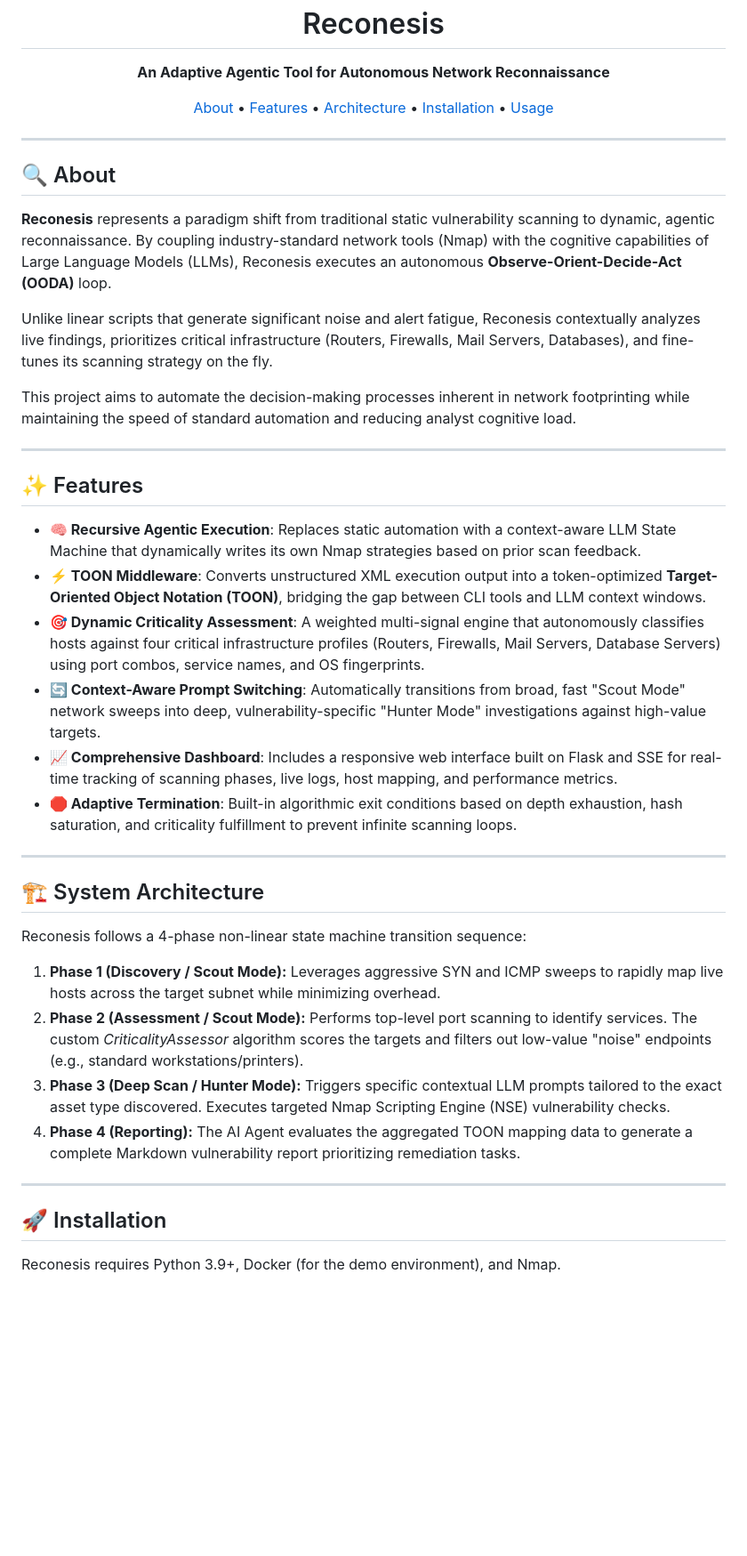
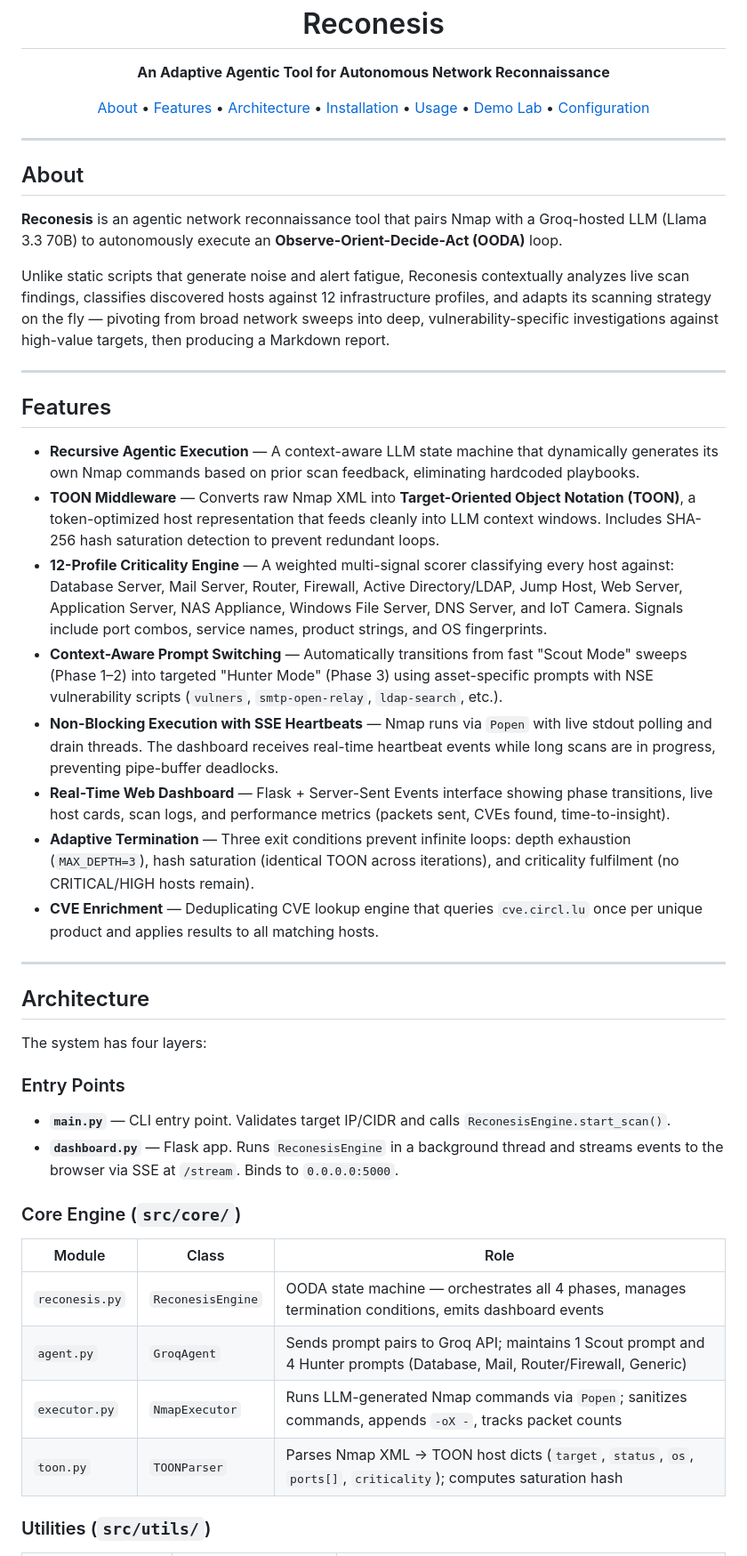
Before and after one commit to karimnagdii/Reconesis, a Markdown page: README.md, the part around one of its changes. Shown at 89% size. Rendered like a GitHub page; blank space fills up the shorter version.

Commit message:
docs: rewrite README to reflect current architecture and features

```diff
--- a/README.md
+++ b/README.md
@@ -8,45 +8,51 @@
     <a href="#features">Features</a> •
     <a href="#architecture">Architecture</a> •
     <a href="#installation">Installation</a> •
-    <a href="#usage">Usage</a>
+    <a href="#usage">Usage</a> •
+    <a href="#demo-lab">Demo Lab</a> •
+    <a href="#configuration">Configuration</a>
   </p>
 </div>
 
 ---
 
-## 🔍 About
+## About
 
-**Reconesis** represents a paradigm shift from traditional static vulnerability scanning to dynamic, agentic reconnaissance. By coupling industry-standard network tools (Nmap) with the cognitive capabilities of Large Language Models (LLMs), Reconesis executes an autonomous **Observe-Orient-Decide-Act (OODA)** loop.
+**Reconesis** is an agentic network reconnaissance tool that pairs Nmap with a Groq-hosted LLM (Llama 3.3 70B) to autonomously execute an **Observe-Orient-Decide-Act (OODA)** loop.
 
-Unlike linear scripts that generate significant noise and alert fatigue, Reconesis contextually analyzes live findings, prioritizes critical infrastructure (Routers, Firewalls, Mail Servers, Databases), and fine-tunes its scanning strategy on the fly.
-
-This project aims to automate the decision-making processes inherent in network footprinting while maintaining the speed of standard automation and reducing analyst cognitive load.
+Unlike static scripts that generate noise and alert fatigue, Reconesis contextually analyzes live scan findings, classifies discovered hosts against 12 infrastructure profiles, and adapts its scanning strategy on the fly — pivoting from broad network sweeps into deep, vulnerability-specific investigations against high-value targets, then producing a Markdown report.
 
 ---
 
-## ✨ Features
+## Features
 
-- **🧠 Recursive Agentic Execution**: Replaces static automation with a context-aware LLM State Machine that dynamically writes its own Nmap strategies based on prior scan feedback.
-- **⚡ TOON Middleware**: Converts unstructured XML execution output into a token-optimized **Target-Oriented Object Notation (TOON)**, bridging the gap between CLI tools and LLM context windows.
-- **🎯 Dynamic Criticality Assessment**: A weighted multi-signal engine that autonomously classifies hosts against four critical infrastructure profiles (Routers, Firewalls, Mail Servers, Database Servers) using port combos, service names, and OS fingerprints.
-- **🔄 Context-Aware Prompt Switching**: Automatically transitions from broad, fast "Scout Mode" network sweeps into deep, vulnerability-specific "Hunter Mode" investigations against high-value targets.
-- **📈 Comprehensive Dashboard**: Includes a responsive web interface built on Flask and SSE for real-time tracking of scanning phases, live logs, host mapping, and performance metrics.
-- **🛑 Adaptive Termination**: Built-in algorithmic exit conditions based on depth exhaustion, hash saturation, and criticality fulfillment to prevent infinite scanning loops.
+- **Recursive Agentic Execution** — A context-aware LLM state machine that dynamically generates its own Nmap commands based on prior scan feedback, eliminating hardcoded playbooks.
+- **TOON Middleware** — Converts raw Nmap XML into **Target-Oriented Object Notation (TOON)**, a token-optimized host representation that feeds cleanly into LLM context windows. Includes SHA-256 hash saturation detection to prevent redundant loops.
+- **12-Profile Criticality Engine** — A weighted multi-signal scorer classifying every host against: Database Server, Mail Server, Router, Firewall, Active Directory/LDAP, Jump Host, Web Server, Application Server, NAS Appliance, Windows File Server, DNS Server, and IoT Camera. Signals include port combos, service names, product strings, and OS fingerprints.
+- **Context-Aware Prompt Switching** — Automatically transitions from fast "Scout Mode" sweeps (Phase 1–2) into targeted "Hunter Mode" (Phase 3) using asset-specific prompts with NSE vulnerability scripts (`vulners`, `smtp-open-relay`, `ldap-search`, etc.).
+- **Non-Blocking Execution with SSE Heartbeats** — Nmap runs via `Popen` with live stdout polling and drain threads. The dashboard receives real-time heartbeat events while long scans are in progress, preventing pipe-buffer deadlocks.
+- **Real-Time Web Dashboard** — Flask + Server-Sent Events interface showing phase transitions, live host cards, scan logs, and performance metrics (packets sent, CVEs found, time-to-insight).
+- **Adaptive Termination** — Three exit conditions prevent infinite loops: depth exhaustion (`MAX_DEPTH=3`), hash saturation (identical TOON across iterations), and criticality fulfilment (no CRITICAL/HIGH hosts remain).
+- **CVE Enrichment** — Deduplicating CVE lookup engine that queries `cve.circl.lu` once per unique product and applies results to all matching hosts.
 
 ---
 
-## 🏗️ System Architecture
+## Architecture
 
-Reconesis follows a 4-phase non-linear state machine transition sequence:
+The system has four layers:
 
-1. **Phase 1 (Discovery / Scout Mode):** Leverages aggressive SYN and ICMP sweeps to rapidly map live hosts across the target subnet while minimizing overhead.
-2. **Phase 2 (Assessment / Scout Mode):** Performs top-level port scanning to identify services. The custom *CriticalityAssessor* algorithm scores the targets and filters out low-value "noise" endpoints (e.g., standard workstations/printers).
-3. **Phase 3 (Deep Scan / Hunter Mode):** Triggers specific contextual LLM prompts tailored to the exact asset type discovered. Executes targeted Nmap Scripting Engine (NSE) vulnerability checks.
-4. **Phase 4 (Reporting):** The AI Agent evaluates the aggregated TOON mapping data to generate a complete Markdown vulnerability report prioritizing remediation tasks.
+### Entry Points
+- **`main.py`** — CLI entry point. Validates target IP/CIDR and calls `ReconesisEngine.start_scan()`.
+- **`dashboard.py`** — Flask app. Runs `ReconesisEngine` in a background thread and streams events to the browser via SSE at `/stream`. Binds to `0.0.0.0:5000`.
 
----
+### Core Engine (`src/core/`)
 
-## 🚀 Installation
+| Module | Class | Role |
+|---|---|---|
+| `reconesis.py` | `ReconesisEngine` | OODA state machine — orchestrates all 4 phases, manages termination conditions, emits dashboard events |
+| `agent.py` | `GroqAgent` | Sends prompt pairs to Groq API; maintains 1 Scout prompt and 4 Hunter prompts (Database, Mail, Router/Firewall, Generic) |
+| `executor.py` | `NmapExecutor` | Runs LLM-generated Nmap commands via `Popen`; sanitizes commands, appends `-oX -`, tracks packet counts |
+| `toon.py` | `TOONParser` | Parses Nmap XML → TOON host dicts (`target`, `status`, `os`, `ports[]`, `criticality`); computes saturation hash |
 
-Reconesis requires Python 3.9+, Docker (for the demo environment), and Nmap.
+### Utilities (`src/utils/`)
 
```
Also changed, not shown: other parts of README.md (+111 -59 lines).
